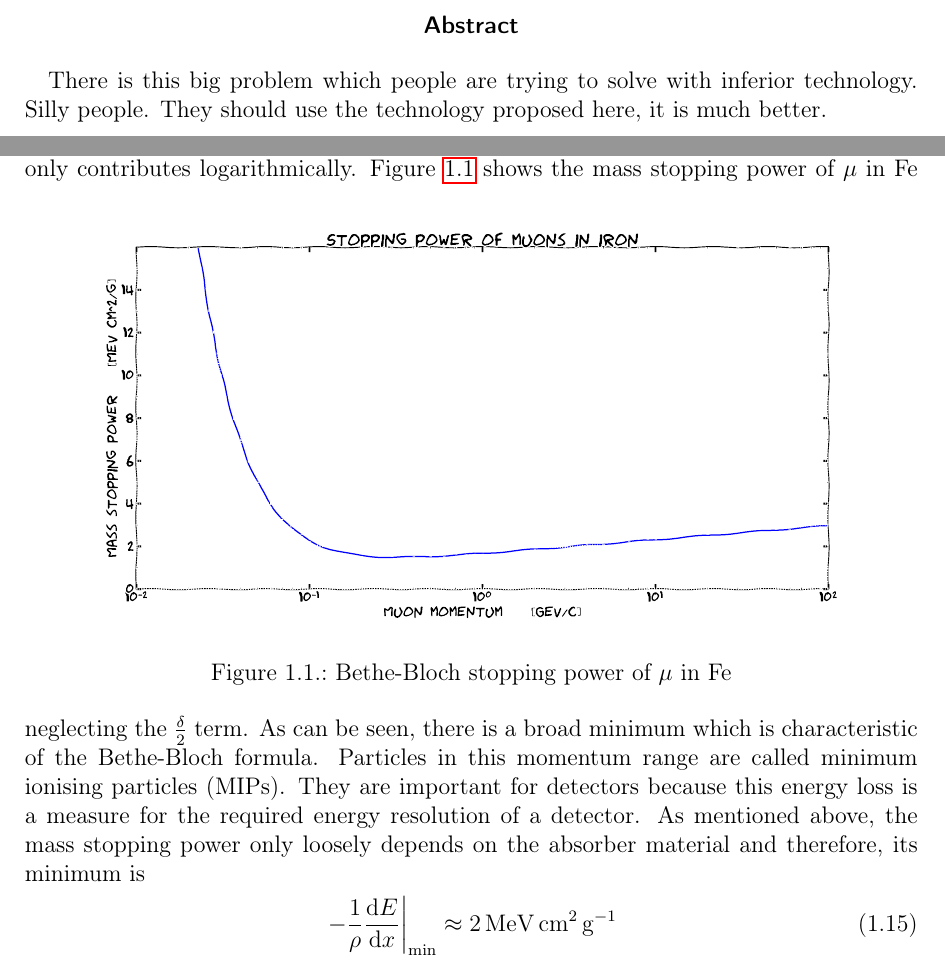
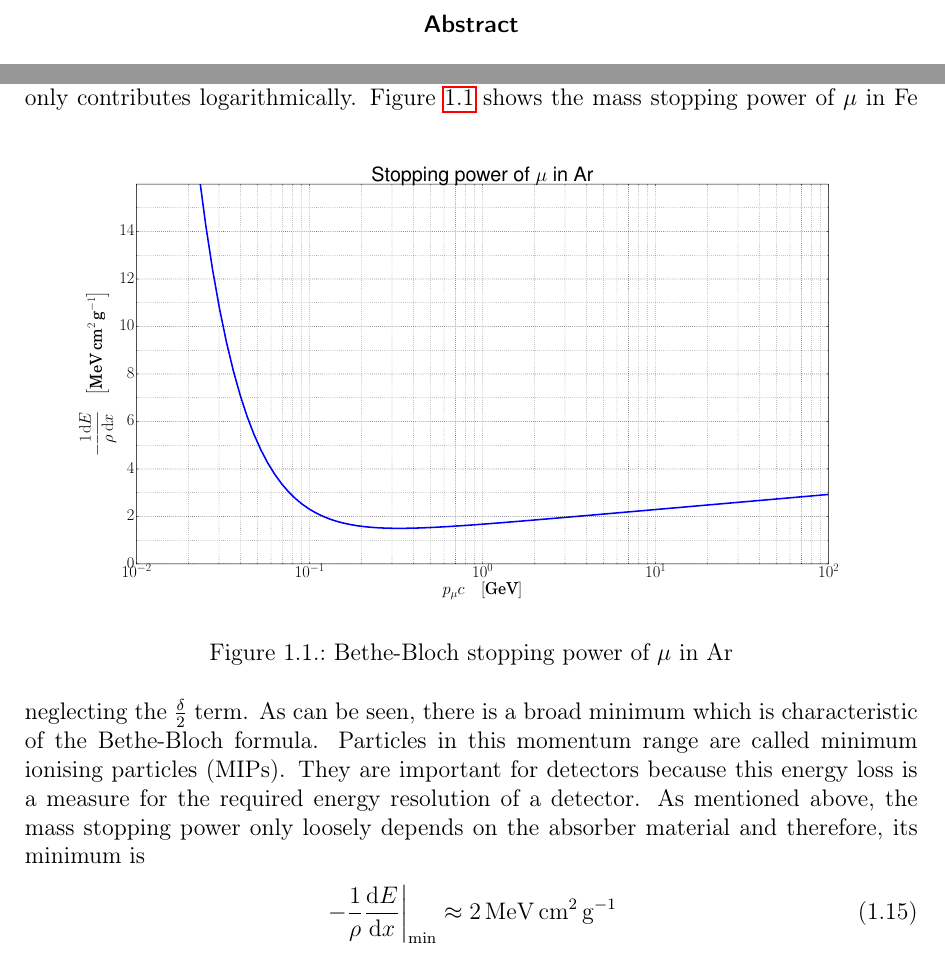
Before and after one commit to 70rc/thesis, a LaTeX thesis (thesis.tex, which reads chapters/thesis_abstract.tex, chapters/thesis_nu-detection.tex): two parts of pages 4 and 20 of 75, joined at a grey line, cut so that both start at the same text. Compiled offline with pdfLaTeX.

Commit message:
removed XKCD plot and abstract, minor corrections

```diff
--- a/chapters/thesis_abstract.tex
+++ b/chapters/thesis_abstract.tex
@@ -1,6 +1,6 @@
 \begin{abstract}
 
-There is this big problem which people are trying to solve with inferior technology. Silly people. They should use the technology proposed here, it is much better.
+%There is this big problem which people are trying to solve with inferior technology. Silly people. They should use the technology proposed here, it is much better.
 
 \end{abstract}
 \cleardoublepage
--- a/chapters/thesis_nu-detection.tex
+++ b/chapters/thesis_nu-detection.tex
@@ -227,7 +227,7 @@ Thus, Equation~\eqref{eq:nu-detection_bethe-bloch} actually gives the so called
 The only remaining dependence on the absorber material is $\frac{Z}{A}$ which is $\approx 0.5$ for most light materials, and the mean excitation energy which only contributes logarithmically.
 \begin{figure}[htbp] %TODO: change to LAr
 	\includegraphics[width=\textwidth]{bethe-bloch}
-	\caption{Bethe-Bloch stopping power of $\mu$ in \ce{Fe}\label{fig:nu-detection_bethe-bloch}}
+	\caption{Bethe-Bloch stopping power of $\mu$ in \ce{Ar}\label{fig:nu-detection_bethe-bloch}}
 \end{figure}
 Figure~\ref{fig:nu-detection_bethe-bloch} shows the mass stopping power of $\mu$ in \ce{Fe} neglecting the $\frac{\delta}{2}$ term.
 As can be seen, there is a broad minimum which is characteristic of the Bethe-Bloch formula.
```
Also changed, not shown: chapters/thesis_introduction.tex (+1 -1 lines), graphics/bethe-bloch.pdf.
